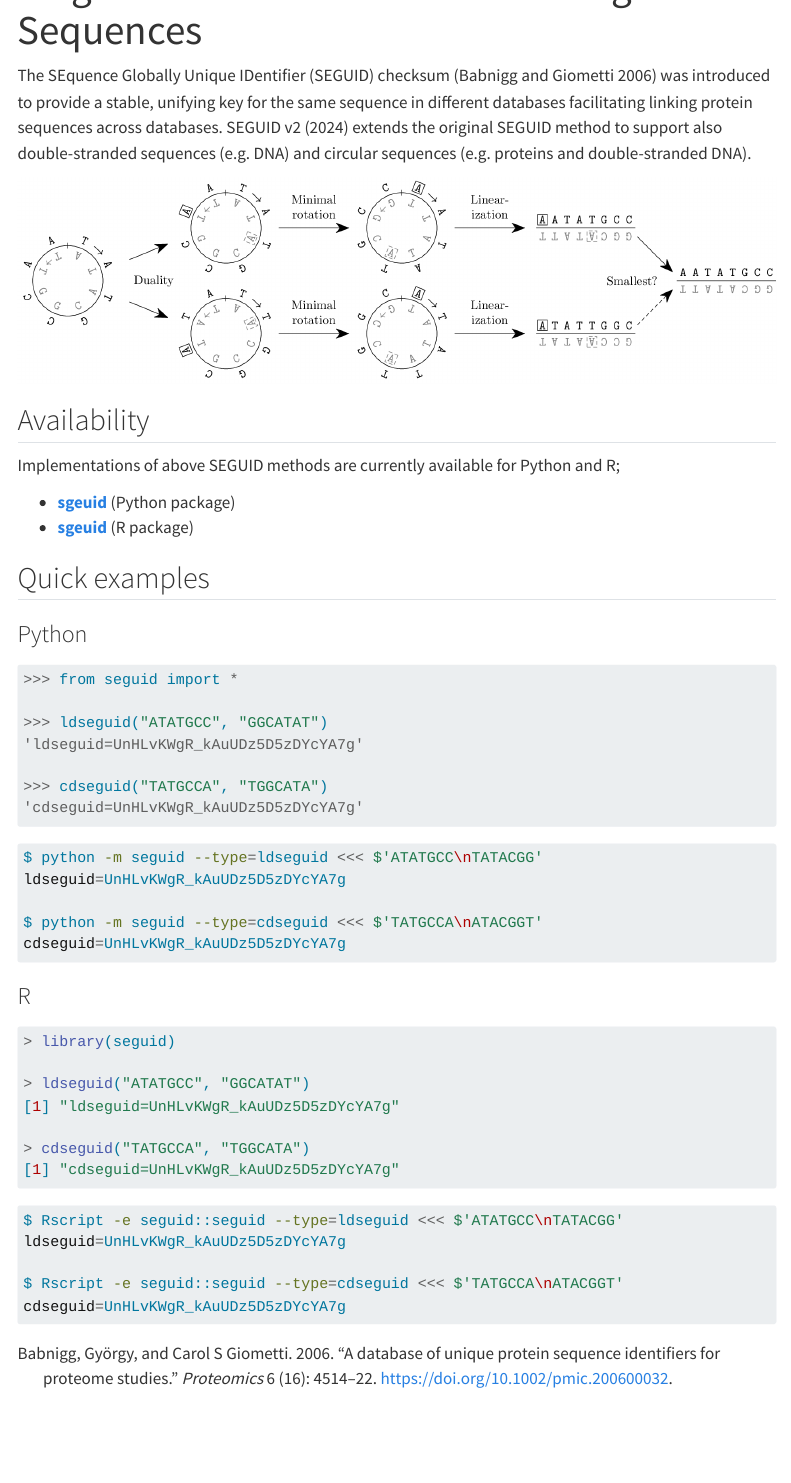
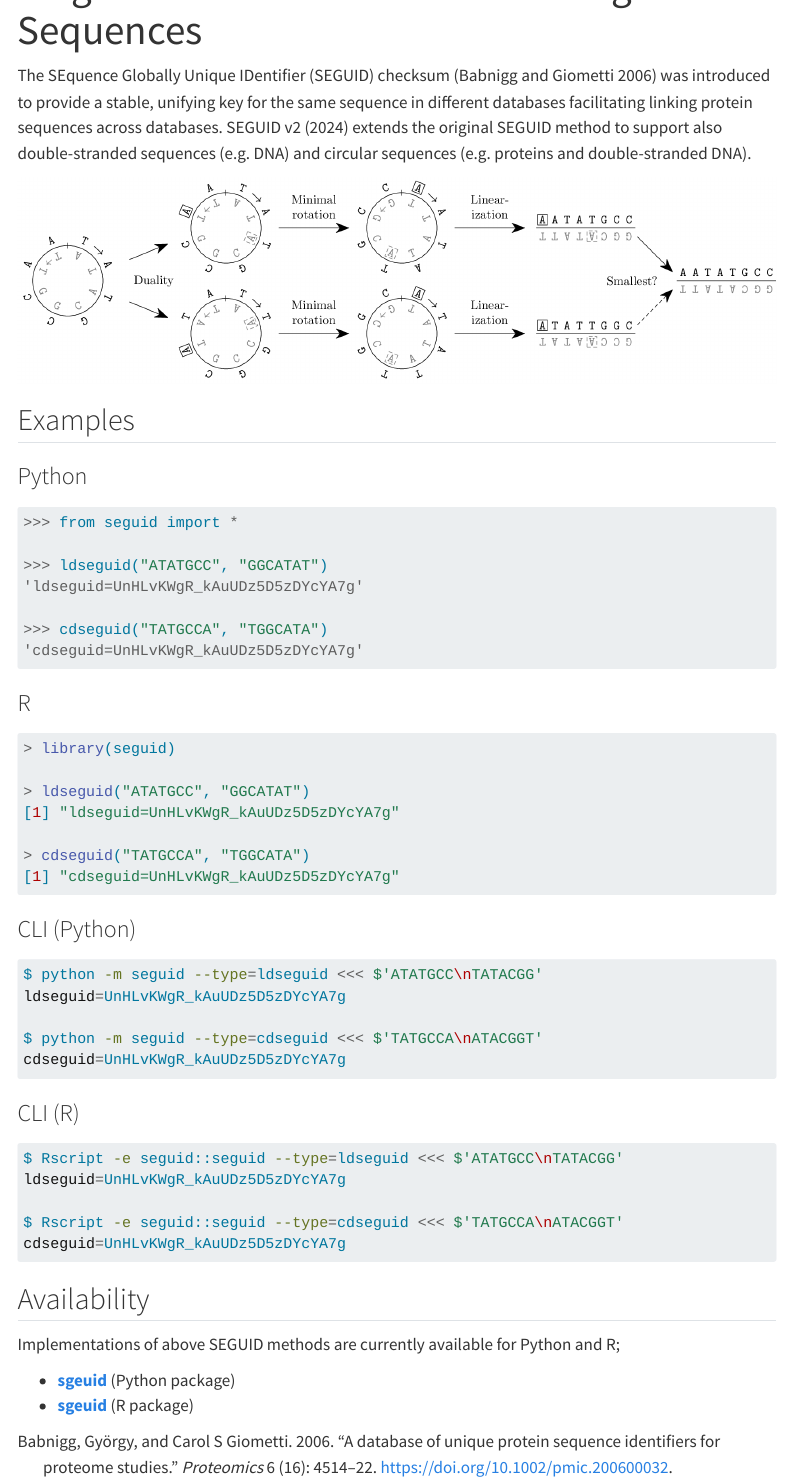
Before and after one commit to seguid/seguid.org, a Quarto document (index.qmd): the page in a window 1100 px wide, from 100 px down. Rendered offline with R 4.5, knitr and Pandoc in place of Quarto, with nearby package versions; menus at the side of the page are left out.

Commit message:
Use tabsets

````diff
--- a/index.qmd
+++ b/index.qmd
@@ -14,18 +14,9 @@ double-stranded sequences (e.g. DNA) and circular sequences
 ![](figures/cdseguid.png)
 
 
-## Availability
+## Examples
 
-Implementations of above SEGUID methods are currently available for
-Python and R;
-
-* [**sgeuid**](https://github.com/seguid/seguid-python/) (Python package)
-* [**sgeuid**](https://seguid-r.seguid.org/) (R package)
-
-
-
-
-## Quick examples
+::: {.panel-tabset}
 
 ### Python
 
@@ -39,15 +30,6 @@ Python and R;
 'cdseguid=UnHLvKWgR_kAuUDz5D5zDYcYA7g'
 ```
 
-```sh
-$ python -m seguid --type=ldseguid <<< $'ATATGCC\nTATACGG'
-ldseguid=UnHLvKWgR_kAuUDz5D5zDYcYA7g
-
-$ python -m seguid --type=cdseguid <<< $'TATGCCA\nATACGGT'
-cdseguid=UnHLvKWgR_kAuUDz5D5zDYcYA7g
-```
-
-
 ### R
 
 ```r
@@ -60,6 +42,21 @@ cdseguid=UnHLvKWgR_kAuUDz5D5zDYcYA7g
 [1] "cdseguid=UnHLvKWgR_kAuUDz5D5zDYcYA7g"
 ```
 
+
+### CLI (Python)
+
+
+```sh
+$ python -m seguid --type=ldseguid <<< $'ATATGCC\nTATACGG'
+ldseguid=UnHLvKWgR_kAuUDz5D5zDYcYA7g
+
+$ python -m seguid --type=cdseguid <<< $'TATGCCA\nATACGGT'
+cdseguid=UnHLvKWgR_kAuUDz5D5zDYcYA7g
+```
+
+
+### CLI (R)
+
 ```sh
 $ Rscript -e seguid::seguid --type=ldseguid <<< $'ATATGCC\nTATACGG'
 ldseguid=UnHLvKWgR_kAuUDz5D5zDYcYA7g
@@ -67,3 +64,15 @@ ldseguid=UnHLvKWgR_kAuUDz5D5zDYcYA7g
 $ Rscript -e seguid::seguid --type=cdseguid <<< $'TATGCCA\nATACGGT'
 cdseguid=UnHLvKWgR_kAuUDz5D5zDYcYA7g
 ```
+
+:::
+
+
+
+## Availability
+
+Implementations of above SEGUID methods are currently available for
+Python and R;
+
+* [**sgeuid**](https://github.com/seguid/seguid-python/) (Python package)
+* [**sgeuid**](https://seguid-r.seguid.org/) (R package)
````
